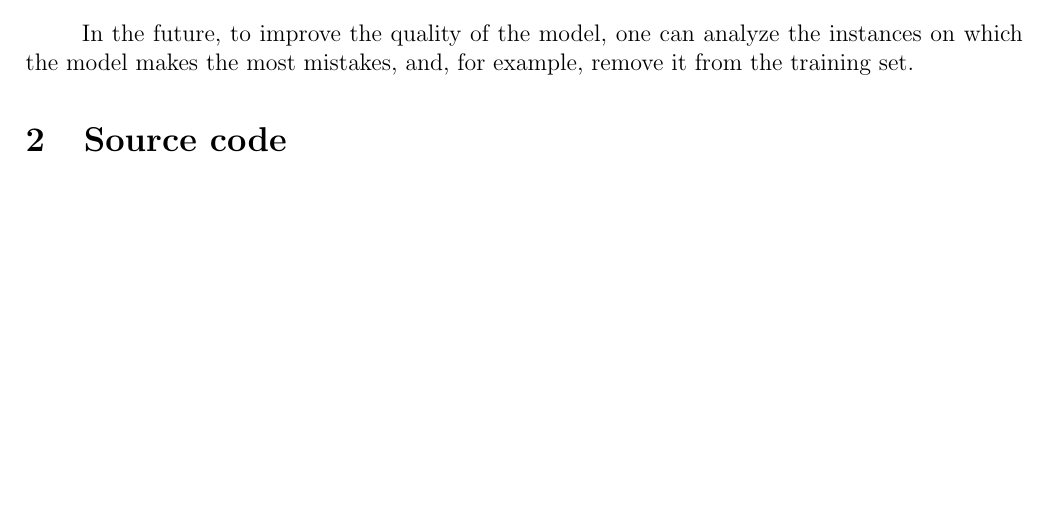
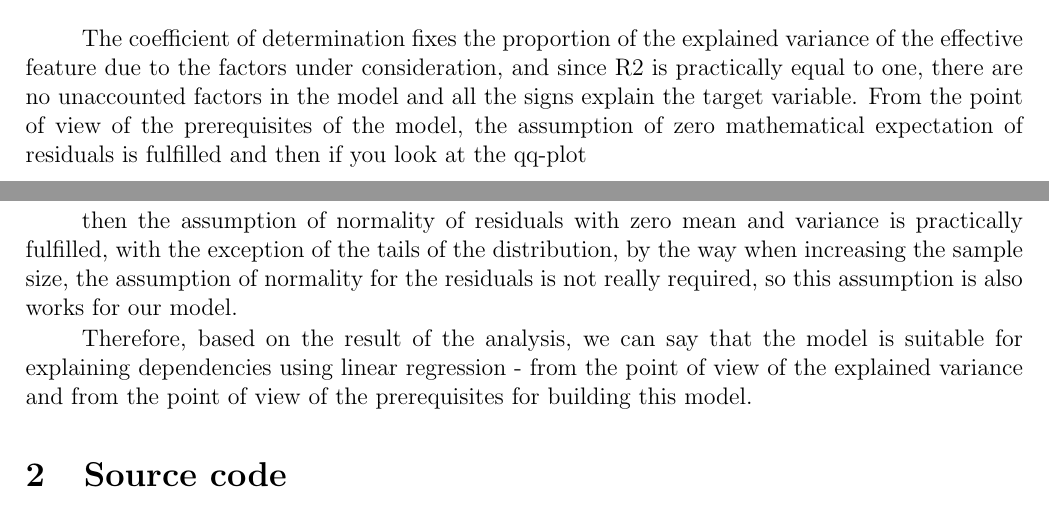
Before and after one commit to aptmess/MMA, a LaTeX document (docs/report/report_practice_2_shirokov.tex): part of page 13 of 14 before the commit and two parts of pages 13 and 14 of 14 after it, the two joined at a grey line, cut at the place of the change, the shorter picture padded with empty space. Compiled offline with pdfLaTeX.

Commit message:
fix report - add qqplot and r2 score

```diff
--- a/docs/report/report_practice_2_shirokov.tex
+++ b/docs/report/report_practice_2_shirokov.tex
@@ -291,4 +291,5 @@ By the way the student mean test says that the hypothesis that mean of residuals
 $T < z_{quantile}$, so the hypothesis is accepted
 \end{center}
 
-In the future, to improve the quality of the model, one can analyze the instances on which the model makes the most mistakes, and, for example, remove it from the training set.
+The coefficient of determination fixes the proportion of the explained variance of the effective feature due to the factors under consideration, and since R2 is practically equal to one, there are no unaccounted factors in the model and all the signs explain the target variable.
+From the point of view of the prerequisites of the model, the assumption of zero mathematical expectation of residuals is fulfilled and then if you look at the qq-plot
@@ -295,3 +301,7 @@ In the future, to improve the quality of the model, one can analyze the instance
+ then the assumption of normality of residuals with zero mean and variance is practically fulfilled, with the exception of the tails of the distribution, by the way when increasing the sample size, the assumption of normality for the residuals is not really required, so this assumption is also works for our model.
+
+Therefore, based on the result of the analysis, we can say that the model is suitable for explaining dependencies using linear regression - from the point of view of the explained variance and from the point of view of the prerequisites for building this model.
+
 
 \section{Source code}
 
```
Also changed, not shown: docs/report/images/results_reg.png, docs/report/report_practice_2_shirokov.pdf, docs/report/report_practice_2_shirokov.tex (5 more changed lines).
